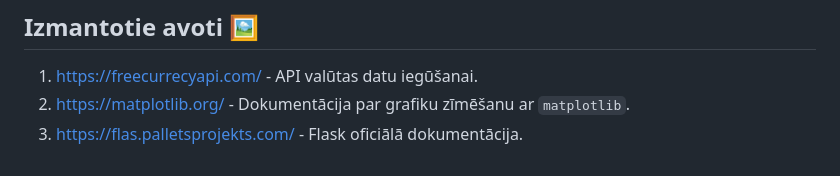
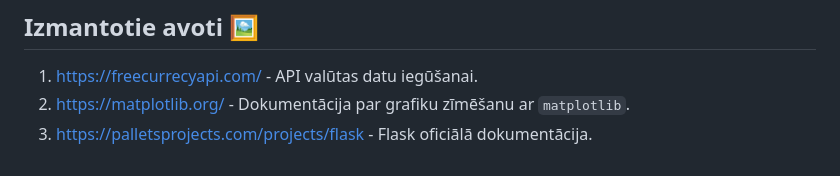
Before and after one commit to yyustiine/CurrencyConverter, a Markdown page: README.md, the part around the change. Rendered like a GitHub page.

```diff
--- a/README.md
+++ b/README.md
@@ -73,4 +73,4 @@ Lietotni iespējams izmantot šādos veidos:
 
 1. https://freecurrecyapi.com/ - API valūtas datu iegūšanai.
 2. https://matplotlib.org/ - Dokumentācija par grafiku zīmēšanu ar `matplotlib`.
-3. https://flas.palletsprojekts.com/ - Flask oficiālā dokumentācija.
+3. https://palletsprojects.com/projects/flask - Flask oficiālā dokumentācija.
```
